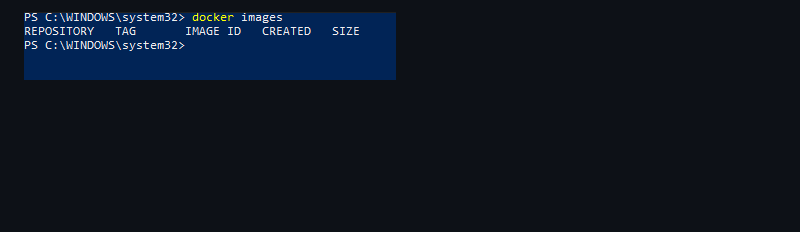
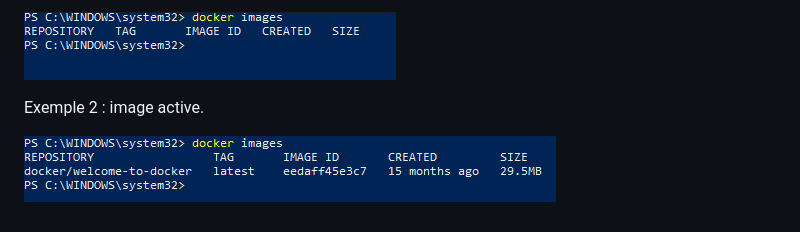
Before and after one commit to RyanLadmia/DockerJob, a Markdown page: README.md, the part around the change. Drawn GitHub-style; pictures changed too: image/13.png (added); blank space fills up the shorter version.

Commit message:
Ajout d'un second exemple pour docker images

```diff
--- a/README.md
+++ b/README.md
@@ -64,3 +64,7 @@ Cette commande permet d'afficher toutes les images Docker stockées localement s
 Exemple 1 : aucune image active.
 
 ![Image n°5](image/5.png)
+
+Exemple 2 : image active.
+
+![Image n°13](image/13.png)
```
